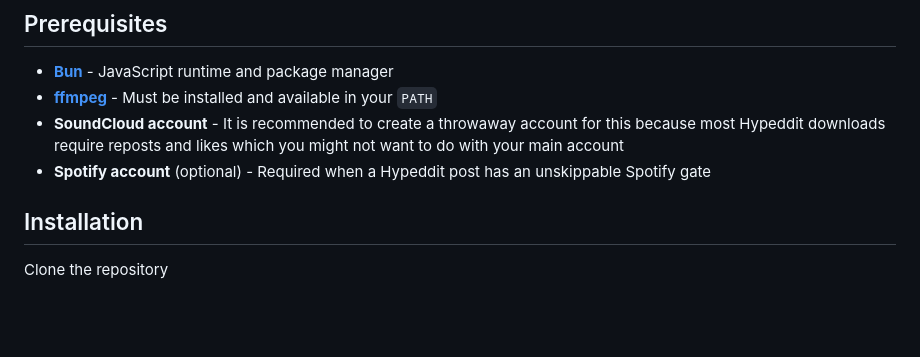
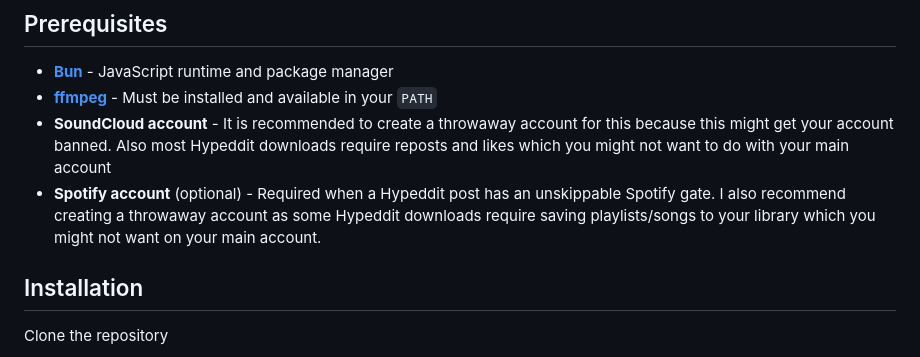
Before and after one commit to D3SOX/hypeddit-soundcloud-downloader, a Markdown page: README.md, the part around the change. Rendered like a GitHub page; blank space fills up the shorter version.

Commit message:
docs(readme): warn for potential bans, recommendation for spotify [skip ci]

```diff
--- a/README.md
+++ b/README.md
@@ -16,8 +16,8 @@ A simple tool that automates downloading audio from Hypeddit posts and enriches
 
 - [**Bun**](https://bun.sh) - JavaScript runtime and package manager
 - [**ffmpeg**](https://ffmpeg.org) - Must be installed and available in your `PATH`
-- **SoundCloud account** - It is recommended to create a throwaway account for this because most Hypeddit downloads require reposts and likes which you might not want to do with your main account
-- **Spotify account** (optional) - Required when a Hypeddit post has an unskippable Spotify gate
+- **SoundCloud account** - It is recommended to create a throwaway account for this because this might get your account banned. Also most Hypeddit downloads require reposts and likes which you might not want to do with your main account
+- **Spotify account** (optional) - Required when a Hypeddit post has an unskippable Spotify gate. I also recommend creating a throwaway account as some Hypeddit downloads require saving playlists/songs to your library which you might not want on your main account.
 
 ## Installation
 
```
